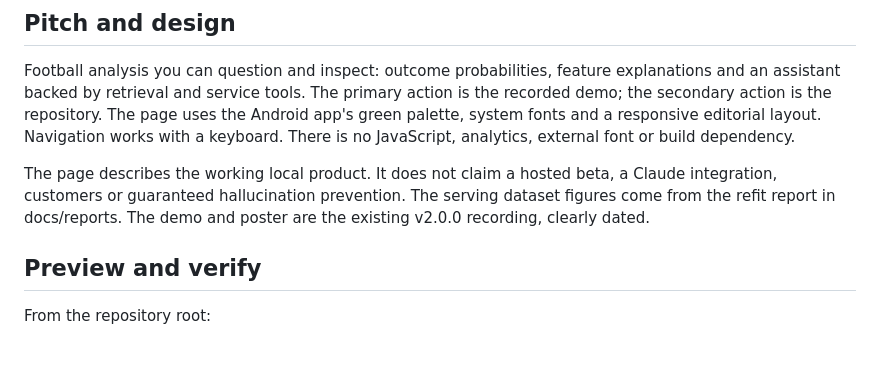
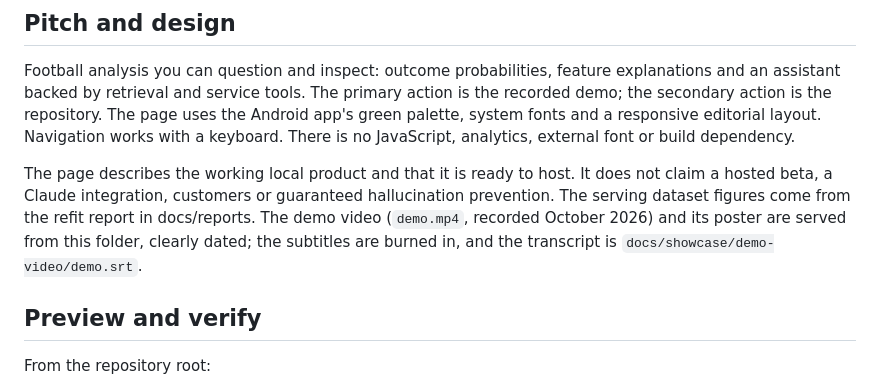
Before and after one commit to SumukhaK/football-intelligence-platform, a Markdown page: README.md, the part around the change. Rendered like a GitHub page; blank space fills up the shorter version.

```diff
--- a/README.md
+++ b/README.md
@@ -12,10 +12,10 @@ The page uses the Android app's green palette, system fonts and a responsive
 editorial layout. Navigation works with a keyboard. There is no JavaScript,
 analytics, external font or build dependency.
 
-The page describes the working local product. It does not claim a hosted beta,
+The page describes the working local product and that it is ready to host. It does not claim a hosted beta,
 a Claude integration, customers or guaranteed hallucination prevention.
 The serving dataset figures come from the refit report in docs/reports.
-The demo and poster are the existing v2.0.0 recording, clearly dated.
+The demo video (`demo.mp4`, recorded October 2026) and its poster are served from this folder, clearly dated; the subtitles are burned in, and the transcript is `docs/showcase/demo-video/demo.srt`.
 
 ## Preview and verify
 
```
Also changed, not shown: demo-poster.png, 3 other files.
